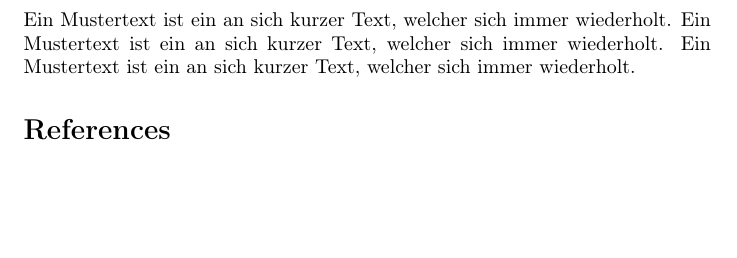
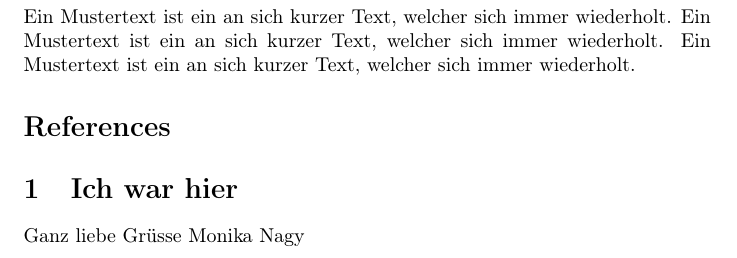
Before and after one commit to monina/CS201HS14, a LaTeX document (TextA.tex): part of the page, cut so that both start at the same text, the shorter picture padded with empty space. Compiled offline with pdfLaTeX.

Commit message:
Update TextA.tex

```diff
--- a/TextA.tex
+++ b/TextA.tex
@@ -31,6 +33,8 @@ Ein Mustertext ist ein an sich kurzer Text, welcher sich immer wiederholt. Ein M
 \bibliography{litterature}
 \bibliographystyle{alpha}
 
+\section{Ich war hier}
+Ganz liebe Gr\"usse Monika Nagy
 
 
 \end{document}
```
Also changed, not shown: TextA.tex (2 more changed lines).
